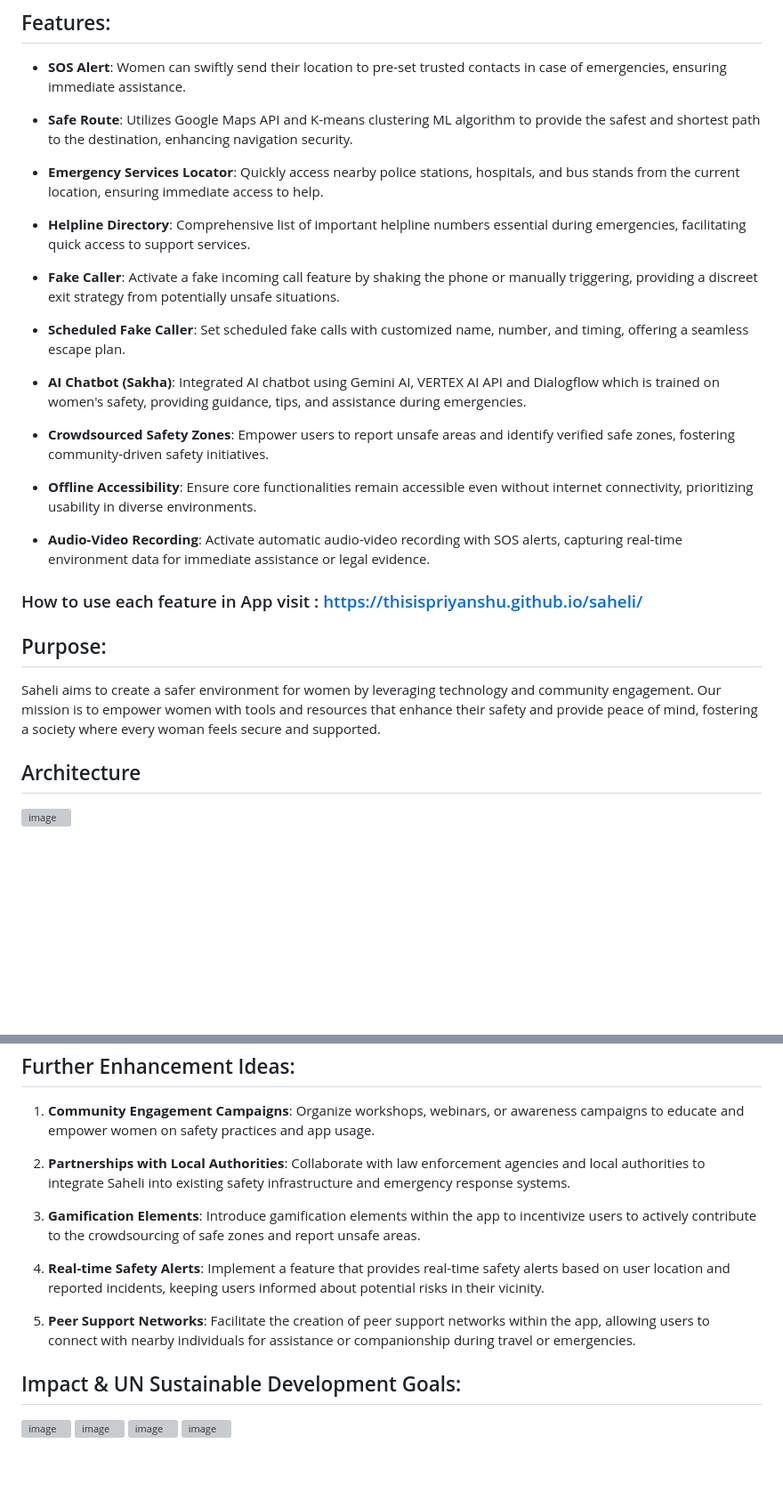
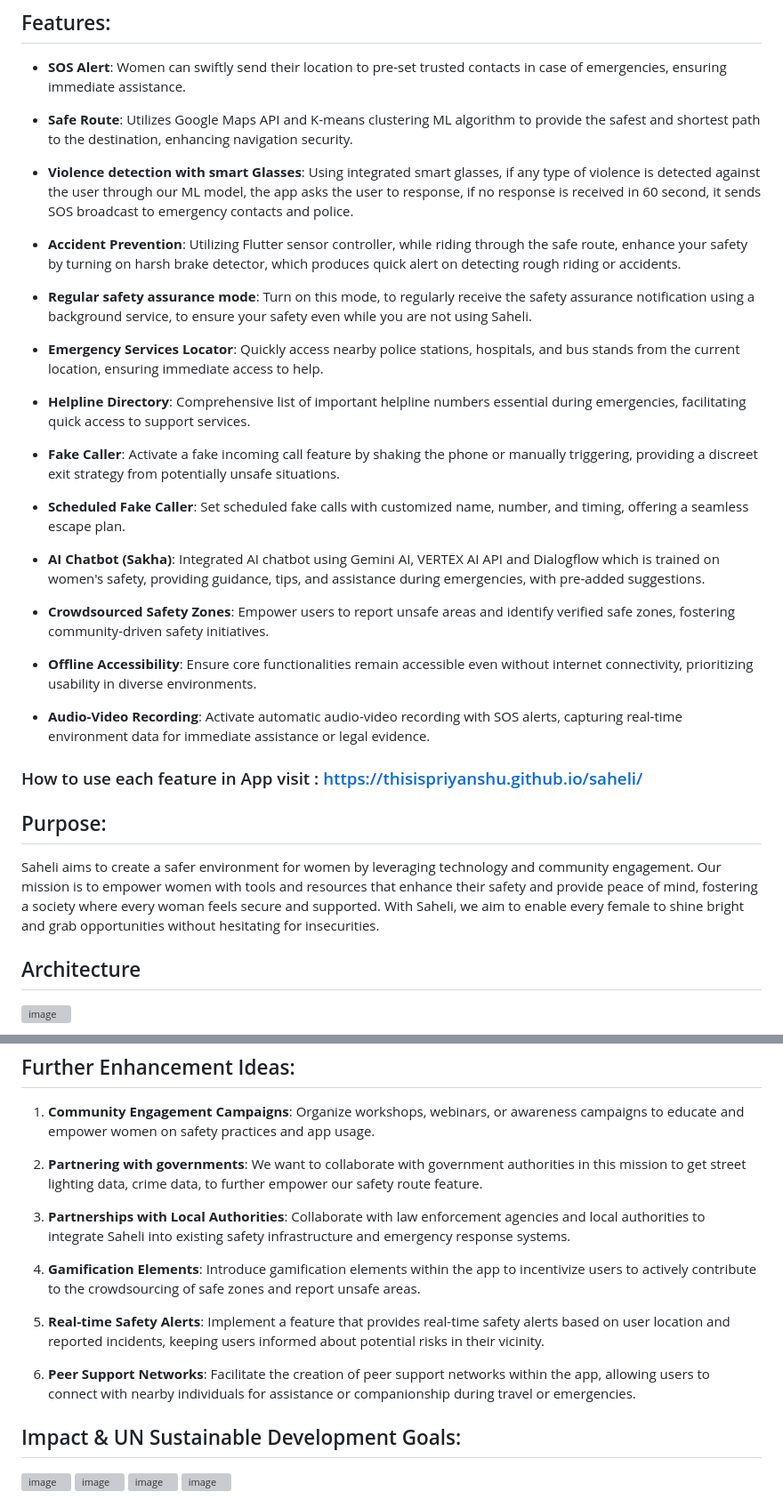
Before and after one commit to thisispriyanshu/saheli, a Markdown page: README.md, 2 parts joined by grey strips. Shown: that part at 89% size. Drawn GitHub-style; blank space fills up the shorter version; grey boxes are pictures that could not be loaded.

```diff
--- a/README.md
+++ b/README.md
@@ -10,6 +10,12 @@ Saheli, meaning 'female best friend' in Hindi, is an innovative mobile applicati
 
 - **Safe Route**: Utilizes Google Maps API and K-means clustering ML algorithm to provide the safest and shortest path to the destination, enhancing navigation security.
 
+- **Violence detection with smart Glasses**: Using integrated smart glasses, if any type of violence is detected against the user through our ML model, the app asks the user to response, if no response is received in 60 second, it sends SOS broadcast to emergency contacts and police.
+
+- **Accident Prevention**: Utilizing Flutter sensor controller, while riding through the safe route, enhance your safety by turning on harsh brake detector, which produces quick alert on detecting rough riding or accidents.
+
+- **Regular safety assurance mode**: Turn on this mode, to regularly receive the safety assurance notification using a background service, to ensure your safety even while you are not using Saheli.
+
 - **Emergency Services Locator**: Quickly access nearby police stations, hospitals, and bus stands from the current location, ensuring immediate access to help.
 
 - **Helpline Directory**: Comprehensive list of important helpline numbers essential during emergencies, facilitating quick access to support services.
@@ -18,7 +24,7 @@ Saheli, meaning 'female best friend' in Hindi, is an innovative mobile applicati
 
 - **Scheduled Fake Caller**: Set scheduled fake calls with customized name, number, and timing, offering a seamless escape plan.
 
-- **AI Chatbot (Sakha)**: Integrated AI chatbot using Gemini AI, VERTEX AI API and Dialogflow which is trained on women's safety, providing guidance, tips, and assistance during emergencies.
+- **AI Chatbot (Sakha)**: Integrated AI chatbot using Gemini AI, VERTEX AI API and Dialogflow which is trained on women's safety, providing guidance, tips, and assistance during emergencies, with pre-added suggestions.
 
 - **Crowdsourced Safety Zones**: Empower users to report unsafe areas and identify verified safe zones, fostering community-driven safety initiatives.
 
@@ -31,7 +37,7 @@ Saheli, meaning 'female best friend' in Hindi, is an innovative mobile applicati
 
 ## Purpose:
 
-Saheli aims to create a safer environment for women by leveraging technology and community engagement. Our mission is to empower women with tools and resources that enhance their safety and provide peace of mind, fostering a society where every woman feels secure and supported.
+Saheli aims to create a safer environment for women by leveraging technology and community engagement. Our mission is to empower women with tools and resources that enhance their safety and provide peace of mind, fostering a society where every woman feels secure and supported. With Saheli, we aim to enable every female to shine bright and grab opportunities without hesitating for insecurities.
 
 ## Architecture
 ![image](https://github.com/thisispriyanshu/saheli/assets/73881504/85655af2-4798-4f84-a291-4f5d7b181f2f)
@@ -95,14 +146,15 @@ Run the main.dart file using the flutter run command:<br>
 ## Further Enhancement Ideas:
 
 1. **Community Engagement Campaigns**: Organize workshops, webinars, or awareness campaigns to educate and empower women on safety practices and app usage.
+2. **Partnering with governments**: We want to collaborate with government authorities in this mission to get street lighting data, crime data, to further empower our safety route feature.
 
-2. **Partnerships with Local Authorities**: Collaborate with law enforcement agencies and local authorities to integrate Saheli into existing safety infrastructure and emergency response systems.
+3. **Partnerships with Local Authorities**: Collaborate with law enforcement agencies and local authorities to integrate Saheli into existing safety infrastructure and emergency response systems.
 
-3. **Gamification Elements**: Introduce gamification elements within the app to incentivize users to actively contribute to the crowdsourcing of safe zones and report unsafe areas.
+4. **Gamification Elements**: Introduce gamification elements within the app to incentivize users to actively contribute to the crowdsourcing of safe zones and report unsafe areas.
 
-4. **Real-time Safety Alerts**: Implement a feature that provides real-time safety alerts based on user location and reported incidents, keeping users informed about potential risks in their vicinity.
+5. **Real-time Safety Alerts**: Implement a feature that provides real-time safety alerts based on user location and reported incidents, keeping users informed about potential risks in their vicinity.
 
-5. **Peer Support Networks**: Facilitate the creation of peer support networks within the app, allowing users to connect with nearby individuals for assistance or companionship during travel or emergencies.
+6. **Peer Support Networks**: Facilitate the creation of peer support networks within the app, allowing users to connect with nearby individuals for assistance or companionship during travel or emergencies.
 
 ## Impact & UN Sustainable Development Goals:
 ![image](https://github.com/thisispriyanshu/saheli/assets/73881504/13d035f9-95bc-4a0f-916a-f83094528685) ![image](https://github.com/thisispriyanshu/saheli/assets/73881504/cd13f45b-faf2-4d4e-9aff-d565cfe5ef05) ![image](https://github.com/thisispriyanshu/saheli/assets/73881504/41d480cb-607b-40d9-88e9-b2bebbb6b581) ![image](https://github.com/thisispriyanshu/saheli/assets/73881504/6073a03a-dd09-4eac-aeca-4ab17d91380e)
```
Also changed, not shown: other parts of README.md (+51 -6 lines).
